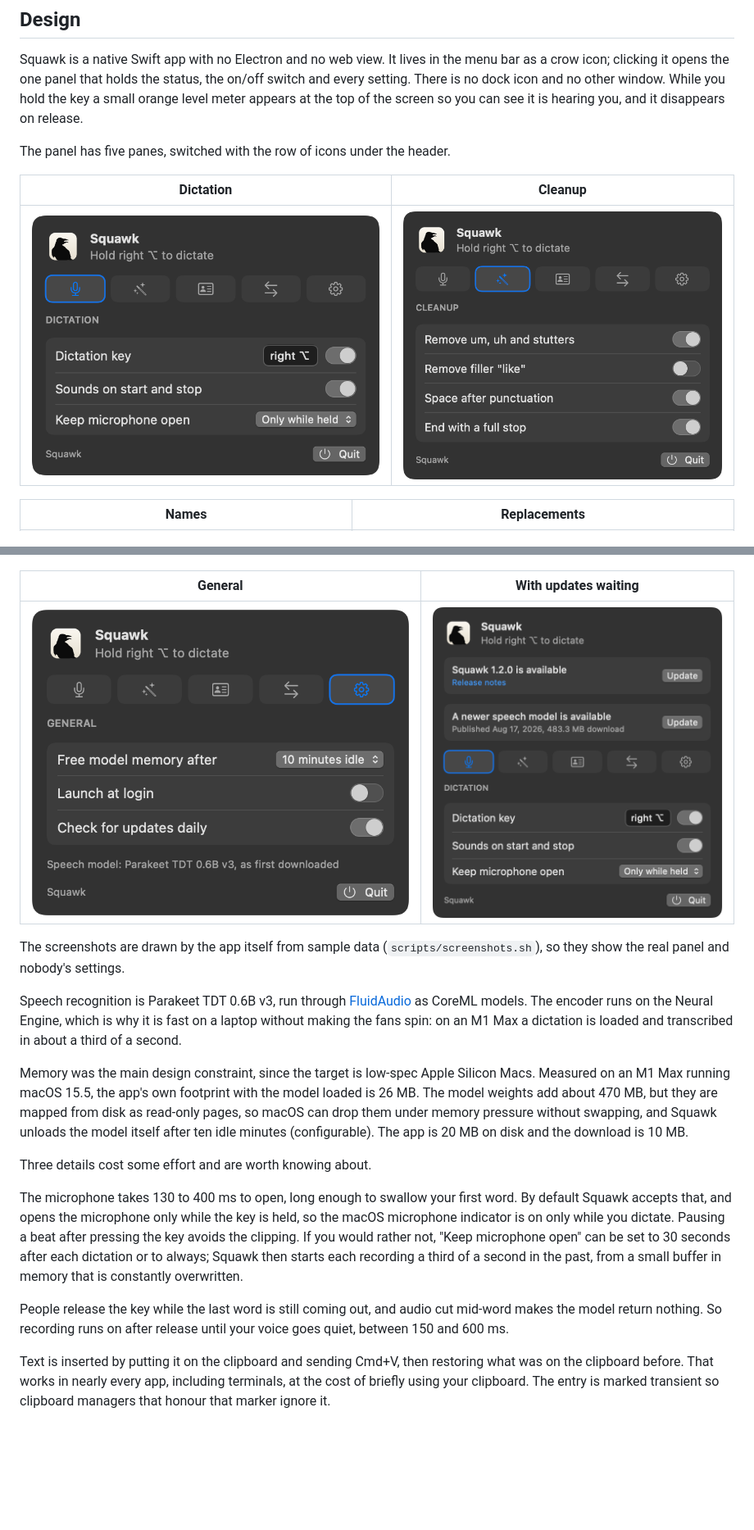
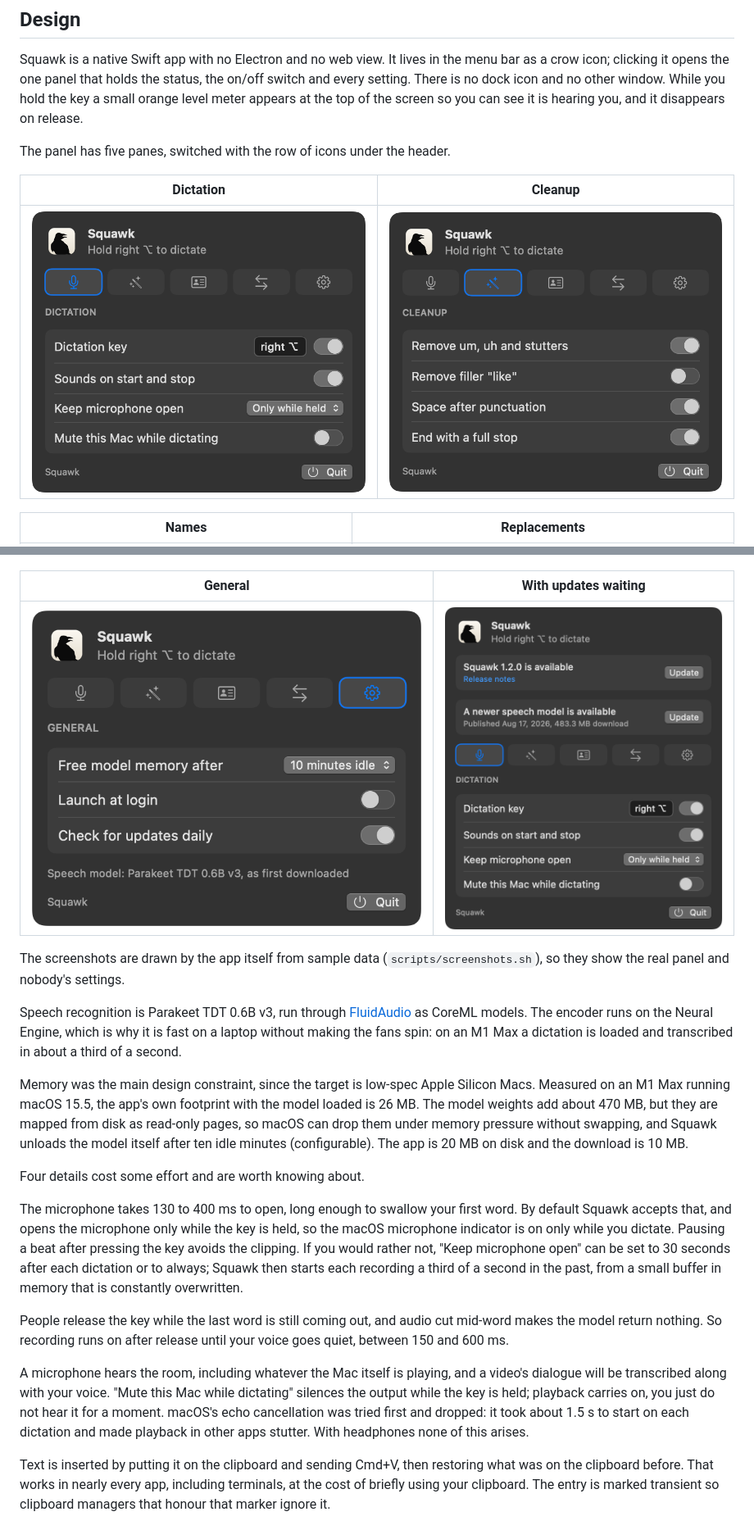
Before and after one commit to bluefishforsale/squawk, a Markdown page: README.md, 2 parts joined by grey strips. Shown at 82% size. GitHub-like rendering; pictures changed too: design/screenshots/dictation.png, design/screenshots/updates.png; blank space fills up the shorter version.

```diff
--- a/README.md
+++ b/README.md
@@ -81,7 +81,7 @@ memory pressure without swapping, and Squawk unloads the model itself after ten
 idle minutes (configurable). The app is 20 MB on disk and the download is
 10 MB.
 
-Three details cost some effort and are worth knowing about.
+Four details cost some effort and are worth knowing about.
 
 The microphone takes 130 to 400 ms to open, long enough to swallow your first
 word. By default Squawk accepts that, and opens the microphone only while the
@@ -94,6 +94,13 @@ a small buffer in memory that is constantly overwritten.
 People release the key while the last word is still coming out, and audio cut
 mid-word makes the model return nothing. So recording runs on after release
 until your voice goes quiet, between 150 and 600 ms.
+
+A microphone hears the room, including whatever the Mac itself is playing, and
+a video's dialogue will be transcribed along with your voice. "Mute this Mac
+while dictating" silences the output while the key is held; playback carries
+on, you just do not hear it for a moment. macOS's echo cancellation was tried
+first and dropped: it took about 1.5 s to start on each dictation and made
+playback in other apps stutter. With headphones none of this arises.
 
 Text is inserted by putting it on the clipboard and sending Cmd+V, then
 restoring what was on the clipboard before. That works in nearly every app,
```
Also changed, not shown: 5 other files.
